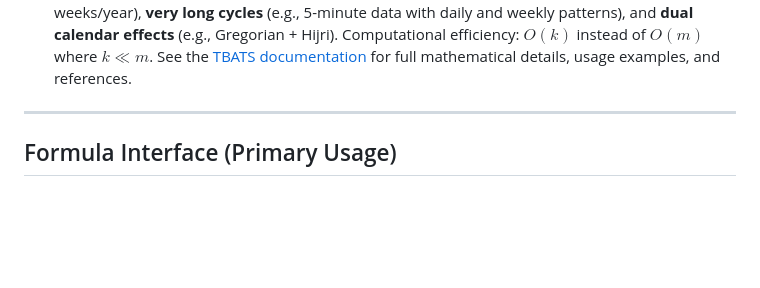
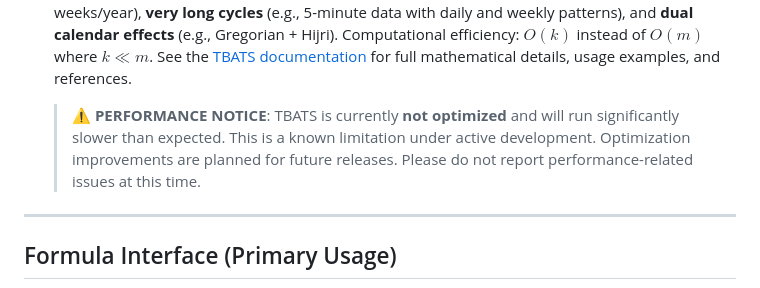
Before and after one commit to taf-society/Durbyn.jl, a Markdown page: README.md, the part around the change. Drawn GitHub-style; blank space fills up the shorter version.

Commit message:
[Readme] PERFORMANCE NOTICE for current TBATS implementation

```diff
--- a/README.md
+++ b/README.md
@@ -79,6 +79,8 @@ For complete documentation, see the [Grammar Guide](https://taf-society.github.i
   and **dual calendar effects** (e.g., Gregorian + Hijri). Computational efficiency: $O(k)$
   instead of $O(m)$ where $k \ll m$. See the [TBATS documentation](https://taf-society.github.io/Durbyn.jl/dev/tbats/)
   for full mathematical details, usage examples, and references.
+
+  > ⚠️ **PERFORMANCE NOTICE**: TBATS is currently **not optimized** and will run significantly slower than expected. This is a known limitation under active development. Optimization improvements are planned for future releases. Please do not report performance-related issues at this time.
 
 ---
 
```
